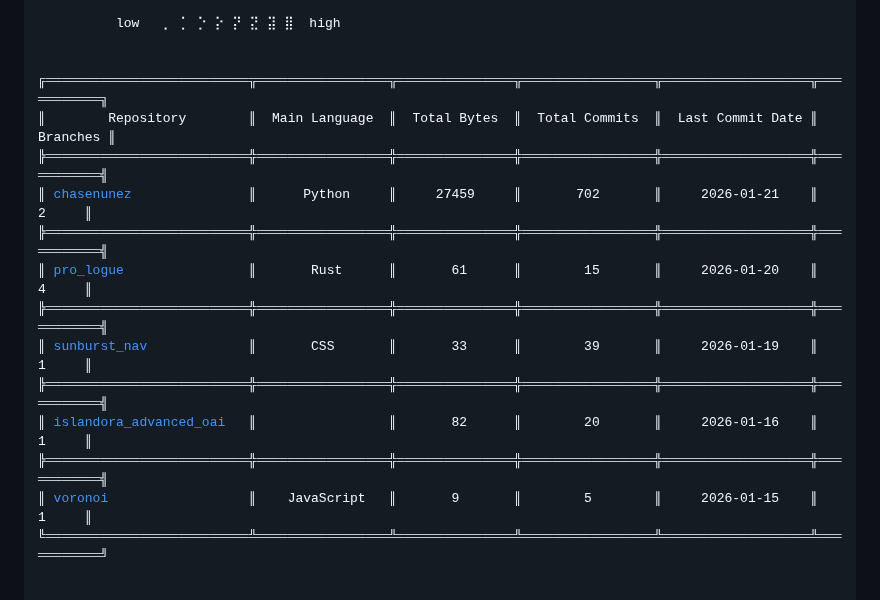
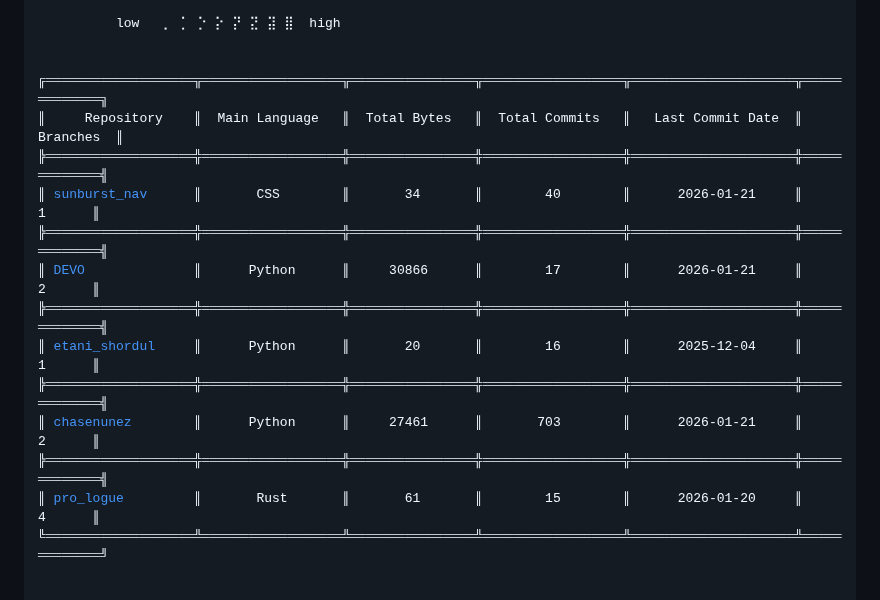
Before and after one commit to chasenunez/chasenunez, a Markdown page: README.md, the part around one of its changes. Rendered like a GitHub page.

Commit message:
chore(readme): daily automated update

```diff
--- a/README.md
+++ b/README.md
@@ -25,18 +25,18 @@ restricted┤                                                         <code styl
           low   <code style="color : #8dc990">⡀</code> <code style="color : #8dc990">⡁</code> <code style="color : #8dc990">⡑</code> <code style="color : #8dc990">⡕</code> <code style="color : #8dc990">⡝</code> <code style="color : #8dc990">⣝</code> <code style="color : #8dc990">⣽</code> <code style="color : #8dc990">⣿</code>  high
 
 
-╔══════════════════════════╦═════════════════╦═══════════════╦═════════════════╦═══════════════════╦═══════════╗
-║        Repository        ║  Main Language  ║  Total Bytes  ║  Total Commits  ║  Last Commit Date ║  Branches ║
-╠══════════════════════════╬═════════════════╬═══════════════╬═════════════════╬═══════════════════╬═══════════╣
-║ <a href="https://github.com/chasenunez/chasenunez">chasenunez</a>               ║      Python     ║     27459     ║       702       ║     2026-01-21    ║     2     ║
-╠══════════════════════════╬═════════════════╬═══════════════╬═════════════════╬═══════════════════╬═══════════╣
-║ <a href="https://github.com/chasenunez/pro_logue">pro_logue</a>                ║       Rust      ║       61      ║        15       ║     2026-01-20    ║     4     ║
-╠══════════════════════════╬═════════════════╬═══════════════╬═════════════════╬═══════════════════╬═══════════╣
-║ <a href="https://github.com/chasenunez/sunburst_nav">sunburst_nav</a>             ║       CSS       ║       33      ║        39       ║     2026-01-19    ║     1     ║
-╠══════════════════════════╬═════════════════╬═══════════════╬═════════════════╬═══════════════════╬═══════════╣
-║ <a href="https://github.com/Lib4RI/islandora_advanced_oai">islandora_advanced_oai</a>   ║                 ║       82      ║        20       ║     2026-01-16    ║     1     ║
-╠══════════════════════════╬═════════════════╬═══════════════╬═════════════════╬═══════════════════╬═══════════╣
-║ <a href="https://github.com/chasenunez/voronoi">voronoi</a>                  ║    JavaScript   ║       9       ║        5        ║     2026-01-15    ║     1     ║
-╚══════════════════════════╩═════════════════╩═══════════════╩═════════════════╩═══════════════════╩═══════════╝
+╔═══════════════════╦══════════════════╦════════════════╦══════════════════╦═════════════════════╦═════════════╗
+║     Repository    ║  Main Language   ║  Total Bytes   ║  Total Commits   ║   Last Commit Date  ║   Branches  ║
+╠═══════════════════╬══════════════════╬════════════════╬══════════════════╬═════════════════════╬═════════════╣
+║ <a href="https://github.com/chasenunez/sunburst_nav">sunburst_nav</a>      ║       CSS        ║       34       ║        40        ║      2026-01-21     ║      1      ║
+╠═══════════════════╬══════════════════╬════════════════╬══════════════════╬═════════════════════╬═════════════╣
+║ <a href="https://github.com/chasenunez/DEVO">DEVO</a>              ║      Python      ║     30866      ║        17        ║      2026-01-21     ║      2      ║
+╠═══════════════════╬══════════════════╬════════════════╬══════════════════╬═════════════════════╬═════════════╣
+║ <a href="https://github.com/chasenunez/etani_shordul">etani_shordul</a>     ║      Python      ║       20       ║        16        ║      2025-12-04     ║      1      ║
+╠═══════════════════╬══════════════════╬════════════════╬══════════════════╬═════════════════════╬═════════════╣
+║ <a href="https://github.com/chasenunez/chasenunez">chasenunez</a>        ║      Python      ║     27461      ║       703        ║      2026-01-21     ║      2      ║
+╠═══════════════════╬══════════════════╬════════════════╬══════════════════╬═════════════════════╬═════════════╣
+║ <a href="https://github.com/chasenunez/pro_logue">pro_logue</a>         ║       Rust       ║       61       ║        15        ║      2026-01-20     ║      4      ║
+╚═══════════════════╩══════════════════╩════════════════╩══════════════════╩═════════════════════╩═════════════╝
 
 
```
Also changed, not shown: other parts of README.md (+17 -17 lines).
